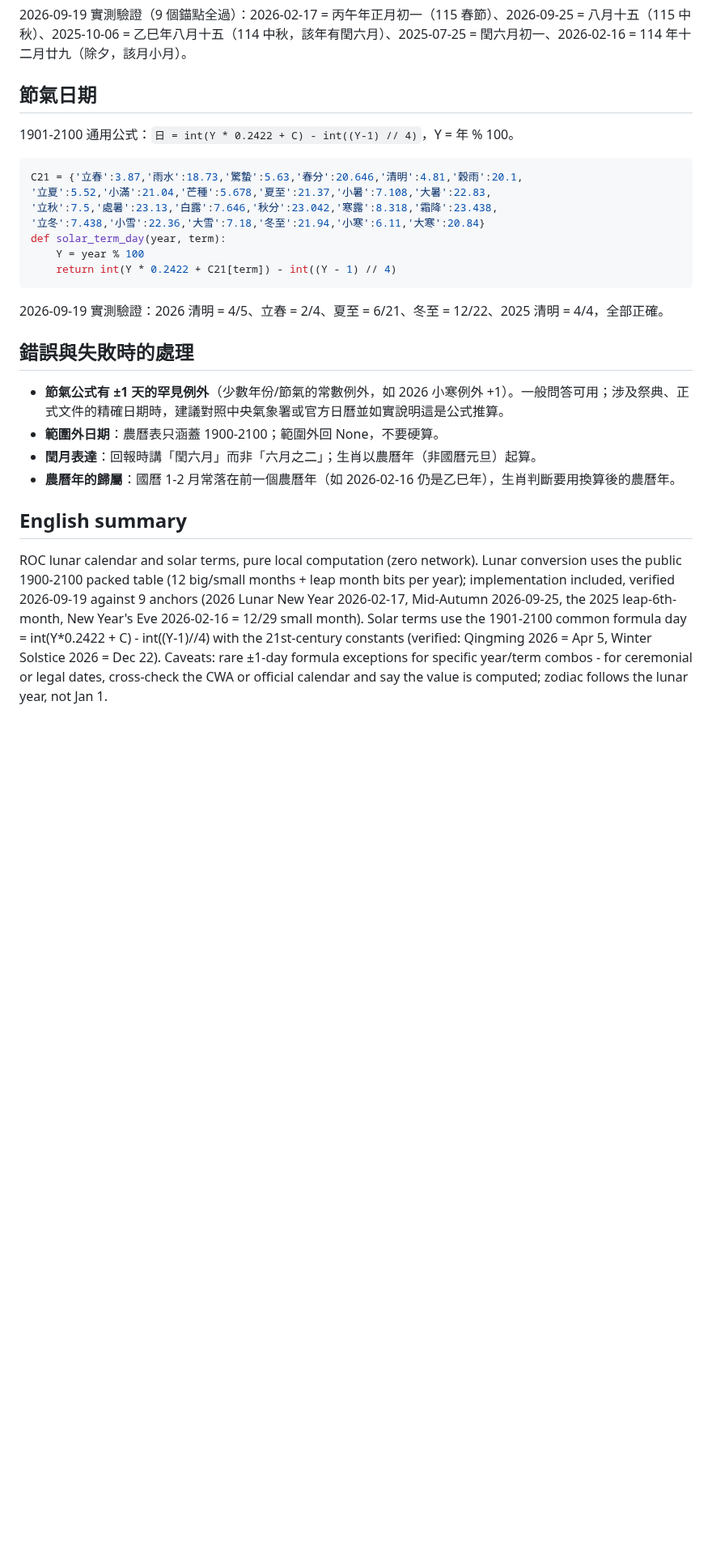
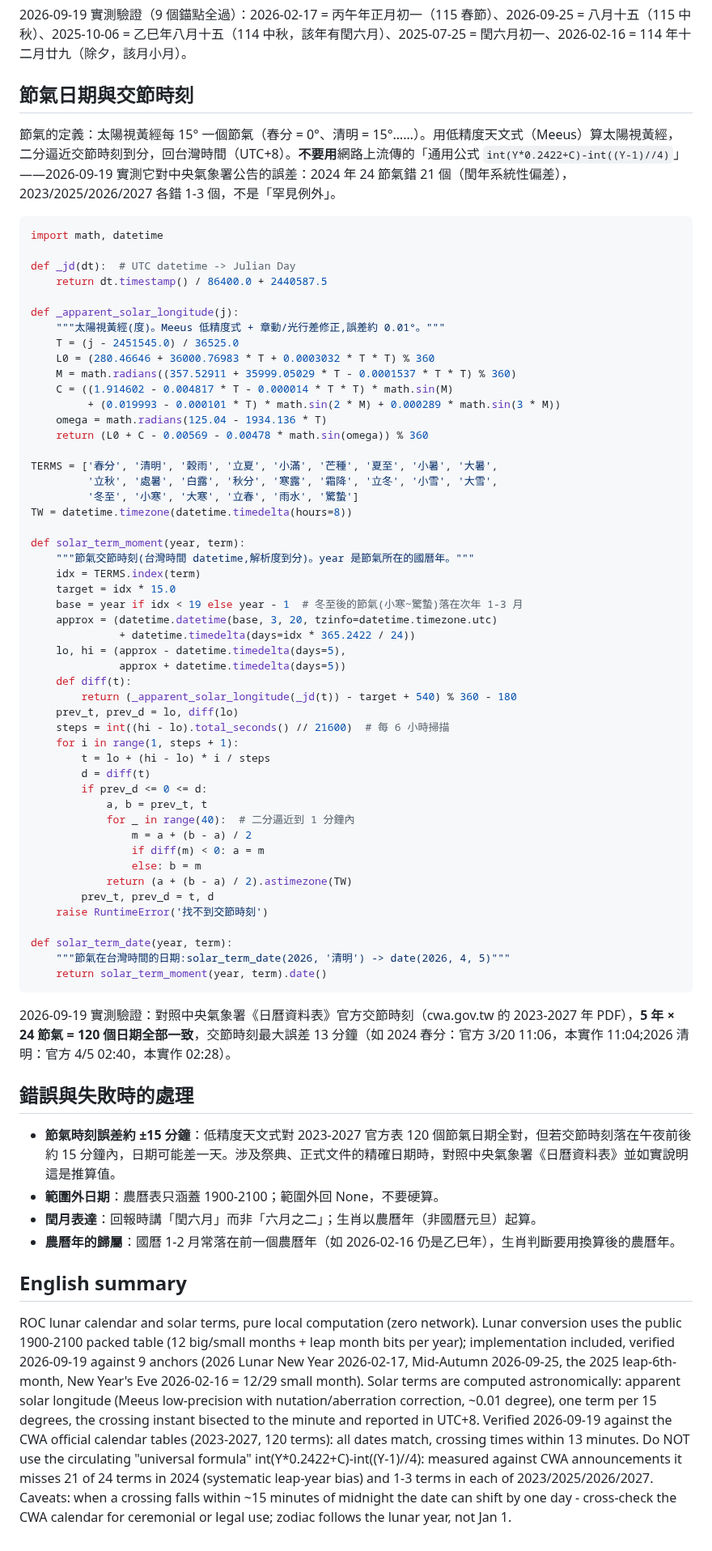
Before and after one commit to tahodev/baodao-skill, a Markdown page: taiwan-lunar-cal/SKILL.md, the part around one of its changes. Shown at 81% size. GitHub-like rendering; blank space fills up the shorter version.

Commit message:
fix(taiwan-lunar-cal): 節氣改太陽視黃經天文計算（對氣象署 2023-2027 共 120 節氣日期全對、時刻差 ≤13 分）

````diff
--- a/taiwan-lunar-cal/SKILL.md
+++ b/taiwan-lunar-cal/SKILL.md
@@ -71,29 +71,71 @@ def zodiac(lunar_year): return ZODIAC[(lunar_year - 1900) % 12]
 
 2026-09-19 實測驗證（9 個錨點全過）：2026-02-17 = 丙午年正月初一（115 春節）、2026-09-25 = 八月十五（115 中秋）、2025-10-06 = 乙巳年八月十五（114 中秋，該年有閏六月）、2025-07-25 = 閏六月初一、2026-02-16 = 114 年十二月廿九（除夕，該月小月）。
 
-## 節氣日期
+## 節氣日期與交節時刻
 
-1901-2100 通用公式：`日 = int(Y * 0.2422 + C) - int((Y-1) // 4)`，Y = 年 % 100。
+節氣的定義：太陽視黃經每 15° 一個節氣（春分 = 0°、清明 = 15°……）。用低精度天文式（Meeus）算太陽視黃經，二分逼近交節時刻到分，回台灣時間（UTC+8）。**不要用**網路上流傳的「通用公式 `int(Y*0.2422+C)-int((Y-1)//4)`」——2026-09-19 實測它對中央氣象署公告的誤差：2024 年 24 節氣錯 21 個（閏年系統性偏差），2023/2025/2026/2027 各錯 1-3 個，不是「罕見例外」。
 
 ```python
-C21 = {'立春':3.87,'雨水':18.73,'驚蟄':5.63,'春分':20.646,'清明':4.81,'穀雨':20.1,
-'立夏':5.52,'小滿':21.04,'芒種':5.678,'夏至':21.37,'小暑':7.108,'大暑':22.83,
-'立秋':7.5,'處暑':23.13,'白露':7.646,'秋分':23.042,'寒露':8.318,'霜降':23.438,
-'立冬':7.438,'小雪':22.36,'大雪':7.18,'冬至':21.94,'小寒':6.11,'大寒':20.84}
-def solar_term_day(year, term):
-    Y = year % 100
-    return int(Y * 0.2422 + C21[term]) - int((Y - 1) // 4)
+import math, datetime
+
+def _jd(dt):  # UTC datetime -> Julian Day
+    return dt.timestamp() / 86400.0 + 2440587.5
+
+def _apparent_solar_longitude(j):
+    """太陽視黃經(度)。Meeus 低精度式 + 章動/光行差修正,誤差約 0.01°。"""
+    T = (j - 2451545.0) / 36525.0
+    L0 = (280.46646 + 36000.76983 * T + 0.0003032 * T * T) % 360
+    M = math.radians((357.52911 + 35999.05029 * T - 0.0001537 * T * T) % 360)
+    C = ((1.914602 - 0.004817 * T - 0.000014 * T * T) * math.sin(M)
+         + (0.019993 - 0.000101 * T) * math.sin(2 * M) + 0.000289 * math.sin(3 * M))
+    omega = math.radians(125.04 - 1934.136 * T)
+    return (L0 + C - 0.00569 - 0.00478 * math.sin(omega)) % 360
+
+TERMS = ['春分', '清明', '穀雨', '立夏', '小滿', '芒種', '夏至', '小暑', '大暑',
+         '立秋', '處暑', '白露', '秋分', '寒露', '霜降', '立冬', '小雪', '大雪',
+         '冬至', '小寒', '大寒', '立春', '雨水', '驚蟄']
+TW = datetime.timezone(datetime.timedelta(hours=8))
+
+def solar_term_moment(year, term):
+    """節氣交節時刻(台灣時間 datetime,解析度到分)。year 是節氣所在的國曆年。"""
+    idx = TERMS.index(term)
+    target = idx * 15.0
+    base = year if idx < 19 else year - 1  # 冬至後的節氣(小寒~驚蟄)落在次年 1-3 月
+    approx = (datetime.datetime(base, 3, 20, tzinfo=datetime.timezone.utc)
+              + datetime.timedelta(days=idx * 365.2422 / 24))
+    lo, hi = (approx - datetime.timedelta(days=5),
+              approx + datetime.timedelta(days=5))
+    def diff(t):
+        return (_apparent_solar_longitude(_jd(t)) - target + 540) % 360 - 180
+    prev_t, prev_d = lo, diff(lo)
+    steps = int((hi - lo).total_seconds() // 21600)  # 每 6 小時掃描
+    for i in range(1, steps + 1):
+        t = lo + (hi - lo) * i / steps
+        d = diff(t)
+        if prev_d <= 0 <= d:
+            a, b = prev_t, t
+            for _ in range(40):  # 二分逼近到 1 分鐘內
+                m = a + (b - a) / 2
+                if diff(m) < 0: a = m
+                else: b = m
+            return (a + (b - a) / 2).astimezone(TW)
+        prev_t, prev_d = t, d
+    raise RuntimeError('找不到交節時刻')
+
+def solar_term_date(year, term):
+    """節氣在台灣時間的日期:solar_term_date(2026, '清明') -> date(2026, 4, 5)"""
+    return solar_term_moment(year, term).date()
 ```
 
-2026-09-19 實測驗證：2026 清明 = 4/5、立春 = 2/4、夏至 = 6/21、冬至 = 12/22、2025 清明 = 4/4，全部正確。
+2026-09-19 實測驗證：對照中央氣象署《日曆資料表》官方交節時刻（cwa.gov.tw 的 2023-2027 年 PDF），**5 年 × 24 節氣 = 120 個日期全部一致**，交節時刻最大誤差 13 分鐘（如 2024 春分：官方 3/20 11:06，本實作 11:04;2026 清明：官方 4/5 02:40，本實作 02:28）。
 
 ## 錯誤與失敗時的處理
 
-- **節氣公式有 ±1 天的罕見例外**（少數年份/節氣的常數例外，如 2026 小寒例外 +1）。一般問答可用；涉及祭典、正式文件的精確日期時，建議對照中央氣象署或官方日曆並如實說明這是公式推算。
+- **節氣時刻誤差約 ±15 分鐘**：低精度天文式對 2023-2027 官方表 120 個節氣日期全對，但若交節時刻落在午夜前後約 15 分鐘內，日期可能差一天。涉及祭典、正式文件的精確日期時，對照中央氣象署《日曆資料表》並如實說明這是推算值。
 - **範圍外日期**：農曆表只涵蓋 1900-2100；範圍外回 None，不要硬算。
 - **閏月表達**：回報時講「閏六月」而非「六月之二」；生肖以農曆年（非國曆元旦）起算。
 - **農曆年的歸屬**：國曆 1-2 月常落在前一個農曆年（如 2026-02-16 仍是乙巳年），生肖判斷要用換算後的農曆年。
 
 ## English summary
 
-ROC lunar calendar and solar terms, pure local computation (zero network). Lunar conversion uses the public 1900-2100 packed table (12 big/small months + leap month bits per year); implementation included, verified 2026-09-19 against 9 anchors (2026 Lunar New Year 2026-02-17, Mid-Autumn 2026-09-25, the 2025 leap-6th-month, New Year's Eve 2026-02-16 = 12/29 small month). Solar terms use the 1901-2100 common formula day = int(Y*0.2422 + C) - int((Y-1)//4) with the 21st-century constants (verified: Qingming 2026 = Apr 5, Winter Solstice 2026 = Dec 22). Caveats: rare ±1-day formula exceptions for specific year/term combos - for ceremonial or legal dates, cross-check the CWA or official calendar and say the value is computed; zodiac follows the lunar year, not Jan 1.
+ROC lunar calendar and solar terms, pure local computation (zero network). Lunar conversion uses the public 1900-2100 packed table (12 big/small months + leap month bits per year); implementation included, verified 2026-09-19 against 9 anchors (2026 Lunar New Year 2026-02-17, Mid-Autumn 2026-09-25, the 2025 leap-6th-month, New Year's Eve 2026-02-16 = 12/29 small month). Solar terms are computed astronomically: apparent solar longitude (Meeus low-precision with nutation/aberration correction, ~0.01 degree), one term per 15 degrees, the crossing instant bisected to the minute and reported in UTC+8. Verified 2026-09-19 against the CWA official calendar tables (2023-2027, 120 terms): all dates match, crossing times within 13 minutes. Do NOT use the circulating "universal formula" int(Y*0.2422+C)-int((Y-1)//4): measured against CWA announcements it misses 21 of 24 terms in 2024 (systematic leap-year bias) and 1-3 terms in each of 2023/2025/2026/2027. Caveats: when a crossing falls within ~15 minutes of midnight the date can shift by one day - cross-check the CWA calendar for ceremonial or legal use; zodiac follows the lunar year, not Jan 1.
````
Also changed, not shown: other parts of taiwan-lunar-cal/SKILL.md (+2 -2 lines).
